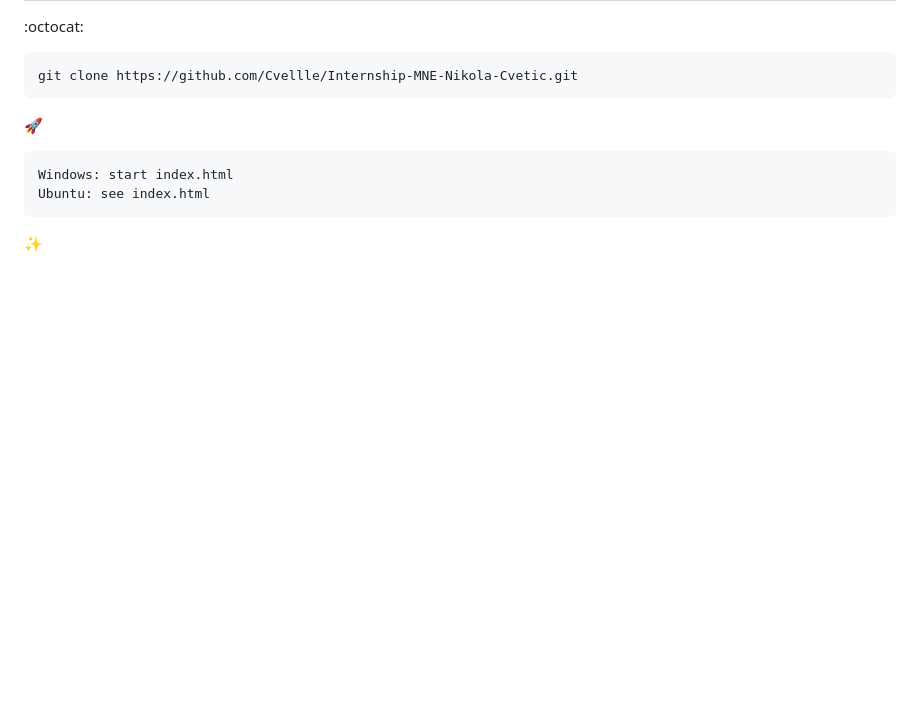
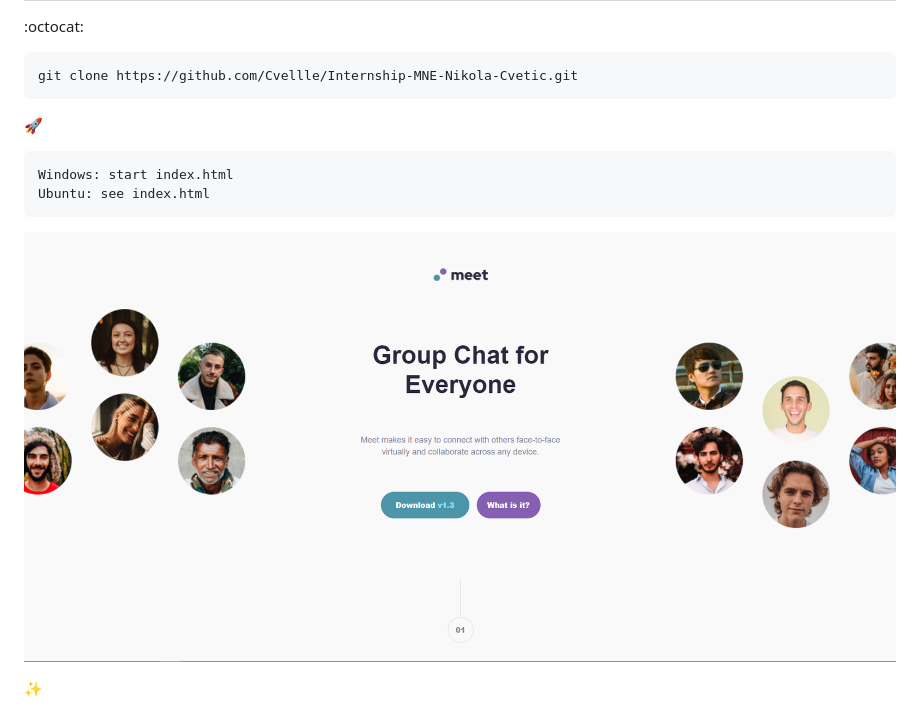
Before and after one commit to Cvellle/Internship-MNE-Nikola-Cvetic, a Markdown page: README.md, the part around the change. Rendered like a GitHub page; pictures changed too: assets/screenshot1.png (added); blank space fills up the shorter version.

````diff
--- a/README.md
+++ b/README.md
@@ -25,4 +25,6 @@ Windows: start index.html
 Ubuntu: see index.html
 ```
 
+![Screenshot](assets/screenshot1.png)
+
 :sparkles:
````
